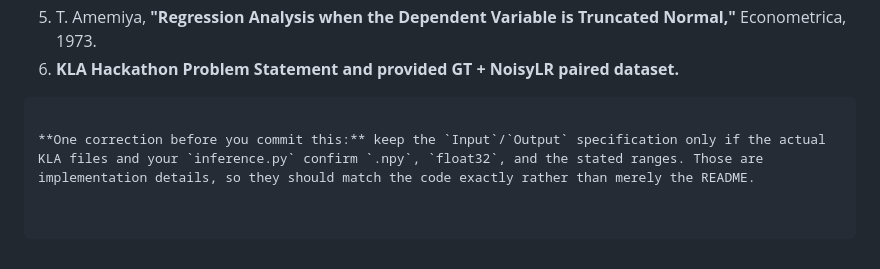
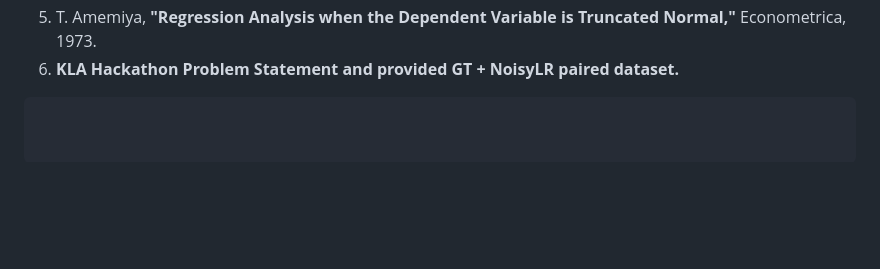
Before and after one commit to GoluKumar-Upadhyay/KnowHow---KLA---Restoration, a Markdown page: README.md, the part around the change. GitHub-like rendering; blank space fills up the shorter version.

Commit message:
fix: remove unnecessary correction note from README.md

````diff
--- a/README.md
+++ b/README.md
@@ -728,5 +728,3 @@ notebooks/09_Inference_Benchmark.ipynb
 6. **KLA Hackathon Problem Statement and provided GT + NoisyLR paired dataset.**
 
 ```
-
-**One correction before you commit this:** keep the `Input`/`Output` specification only if the actual KLA files and your `inference.py` confirm `.npy`, `float32`, and the stated ranges. Those are implementation details, so they should match the code exactly rather than merely the README.
````
